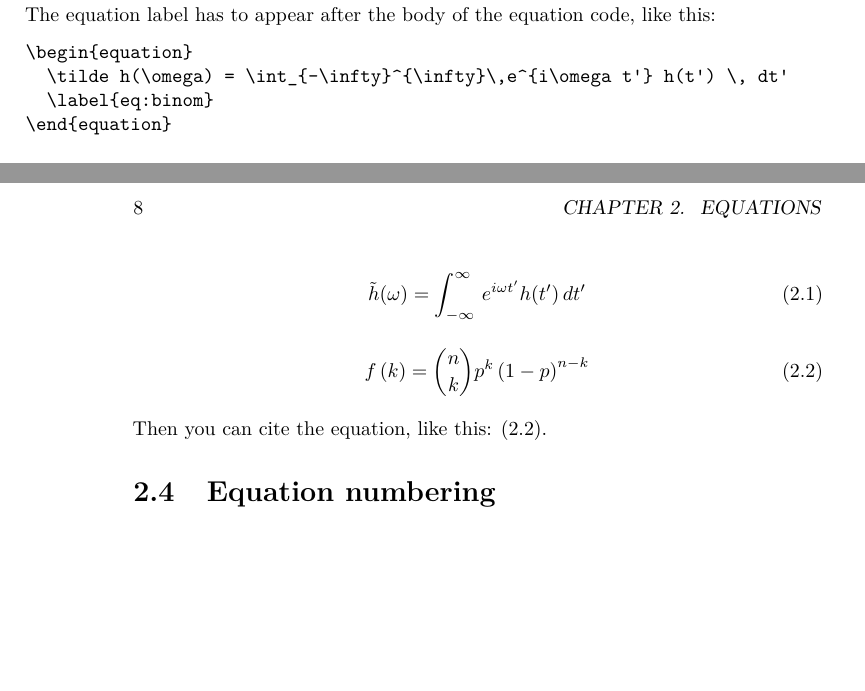
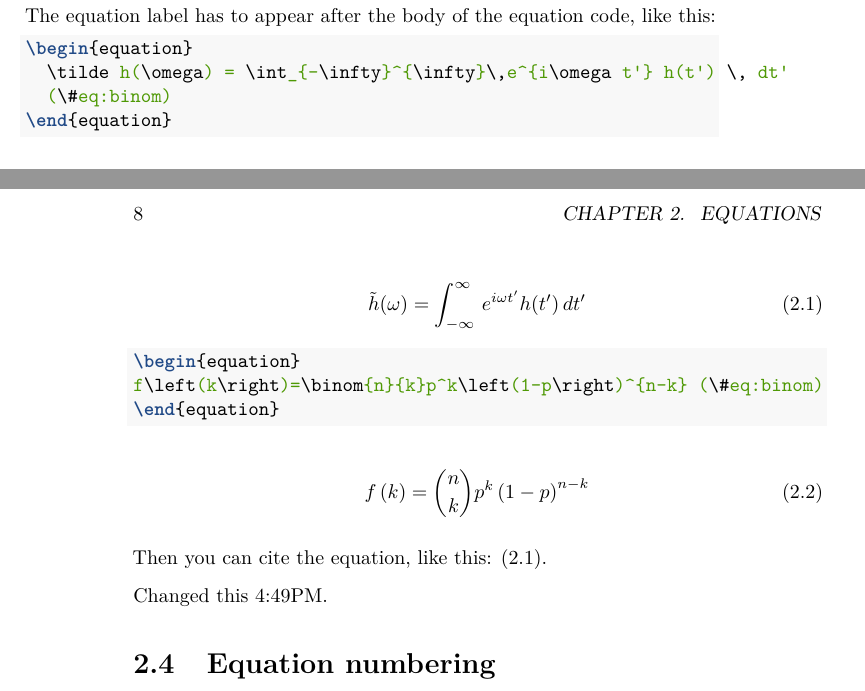
Before and after one commit to markusmeister/travis-test, a LaTeX book (bookdown-demo.tex): two parts of pages 7 and 8 of 13, joined at a grey line, cut so that both start at the same text, the shorter picture padded with empty space. Compiled offline with pdfLaTeX.

Commit message:
Update the book

```diff
--- a/bookdown-demo.tex
+++ b/bookdown-demo.tex
@@ -181,23 +181,35 @@ To cite that equation use the format \texttt{\textbackslash{}@ref(eq:name)}
 
 The equation label has to appear after the body of the equation code, like this:
 
-\begin{verbatim}
-\begin{equation}
-  \tilde h(\omega) = \int_{-\infty}^{\infty}\,e^{i\omega t'} h(t') \, dt'
-  \label{eq:binom}
-\end{equation}
-\end{verbatim}
+\begin{Shaded}
+\begin{Highlighting}[]
+\KeywordTok{\textbackslash{}begin}\NormalTok{\{}\ExtensionTok{equation}\NormalTok{\}}\SpecialStringTok{ }
+\SpecialStringTok{  }\SpecialCharTok{\textbackslash{}tilde}\SpecialStringTok{ h(}\SpecialCharTok{\textbackslash{}omega}\SpecialStringTok{) = }\SpecialCharTok{\textbackslash{}int}\SpecialStringTok{_\{-}\SpecialCharTok{\textbackslash{}infty}\SpecialStringTok{\}^\{}\SpecialCharTok{\textbackslash{}infty}\SpecialStringTok{\}}\SpecialCharTok{\textbackslash{},}\SpecialStringTok{e^\{i}\SpecialCharTok{\textbackslash{}omega}\SpecialStringTok{ t'\} h(t') }\SpecialCharTok{\textbackslash{},}\SpecialStringTok{ dt'}
+\SpecialStringTok{  (}\SpecialCharTok{\textbackslash{}#}\SpecialStringTok{eq:binom)}
+\KeywordTok{\textbackslash{}end}\NormalTok{\{}\ExtensionTok{equation}\NormalTok{\} }
+\end{Highlighting}
+\end{Shaded}
 
 \begin{equation}
   \tilde h(\omega) = \int_{-\infty}^{\infty}\,e^{i\omega t'} h(t') \, dt'
   \label{eq:binom}
 \end{equation}
 
+\begin{Shaded}
+\begin{Highlighting}[]
+\KeywordTok{\textbackslash{}begin}\NormalTok{\{}\ExtensionTok{equation}\NormalTok{\}}
+\SpecialStringTok{f}\SpecialCharTok{\textbackslash{}left}\SpecialStringTok{(k}\SpecialCharTok{\textbackslash{}right}\SpecialStringTok{)=}\SpecialCharTok{\textbackslash{}binom}\SpecialStringTok{\{n\}\{k\}p^k}\SpecialCharTok{\textbackslash{}left}\SpecialStringTok{(1-p}\SpecialCharTok{\textbackslash{}right}\SpecialStringTok{)^\{n-k\} (}\SpecialCharTok{\textbackslash{}#}\SpecialStringTok{eq:binom)}
+\KeywordTok{\textbackslash{}end}\NormalTok{\{}\ExtensionTok{equation}\NormalTok{\}}
+\end{Highlighting}
+\end{Shaded}
+
 \begin{equation}
-f\left(k\right)=\binom{n}{k}p^k\left(1-p\right)^{n-k} \label{eq:binom}
+f\left(k\right)=\binom{n}{k}p^k\left(1-p\right)^{n-k} \label{eq:binom2}
 \end{equation}
 
 Then you can cite the equation, like this: \eqref{eq:binom}.
+
+Changed this 4:49PM.
 
 \hypertarget{equation-numbering}{%
 \section{Equation numbering}\label{equation-numbering}}
```
Also changed, not shown: bookdown-demo.pdf, 3 other files.
